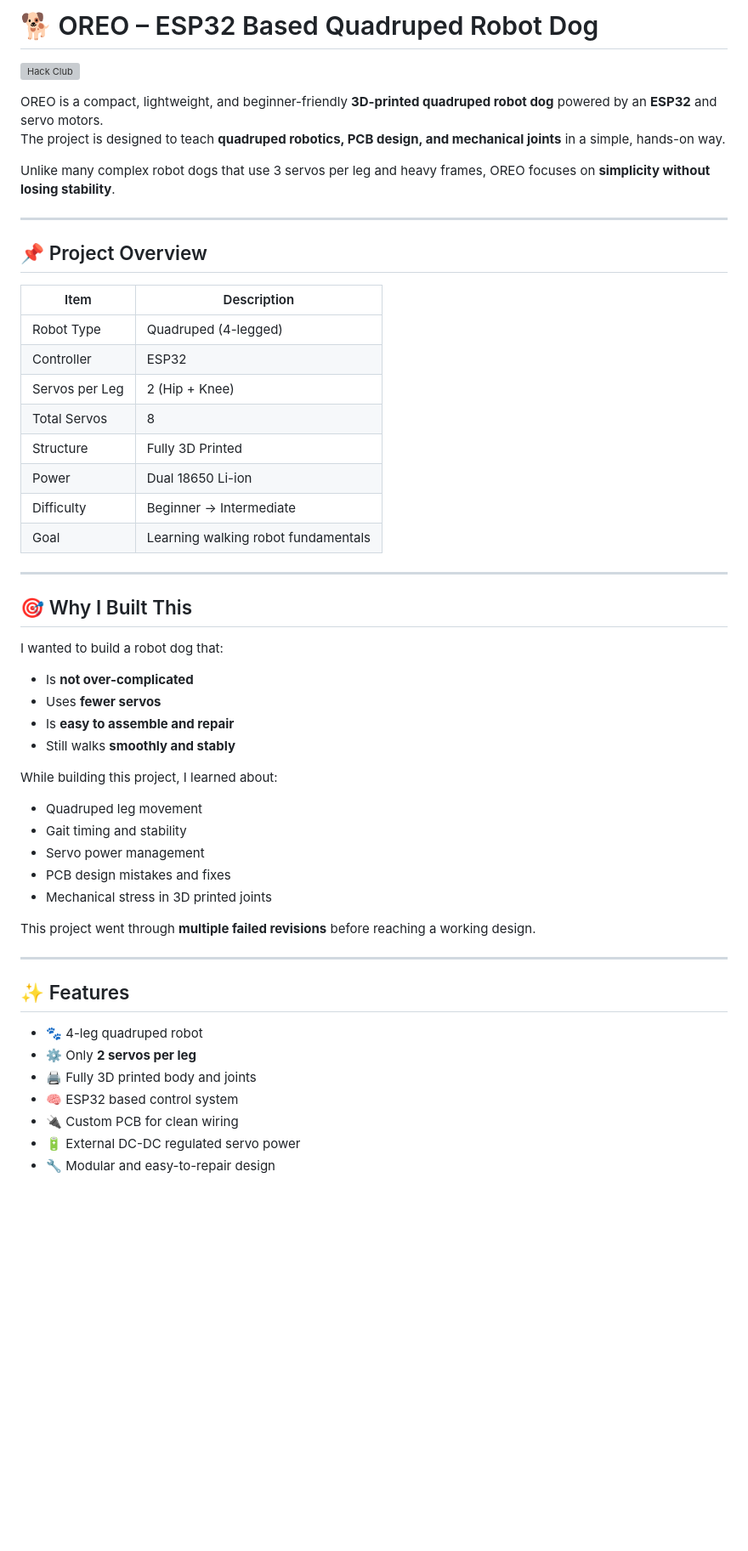
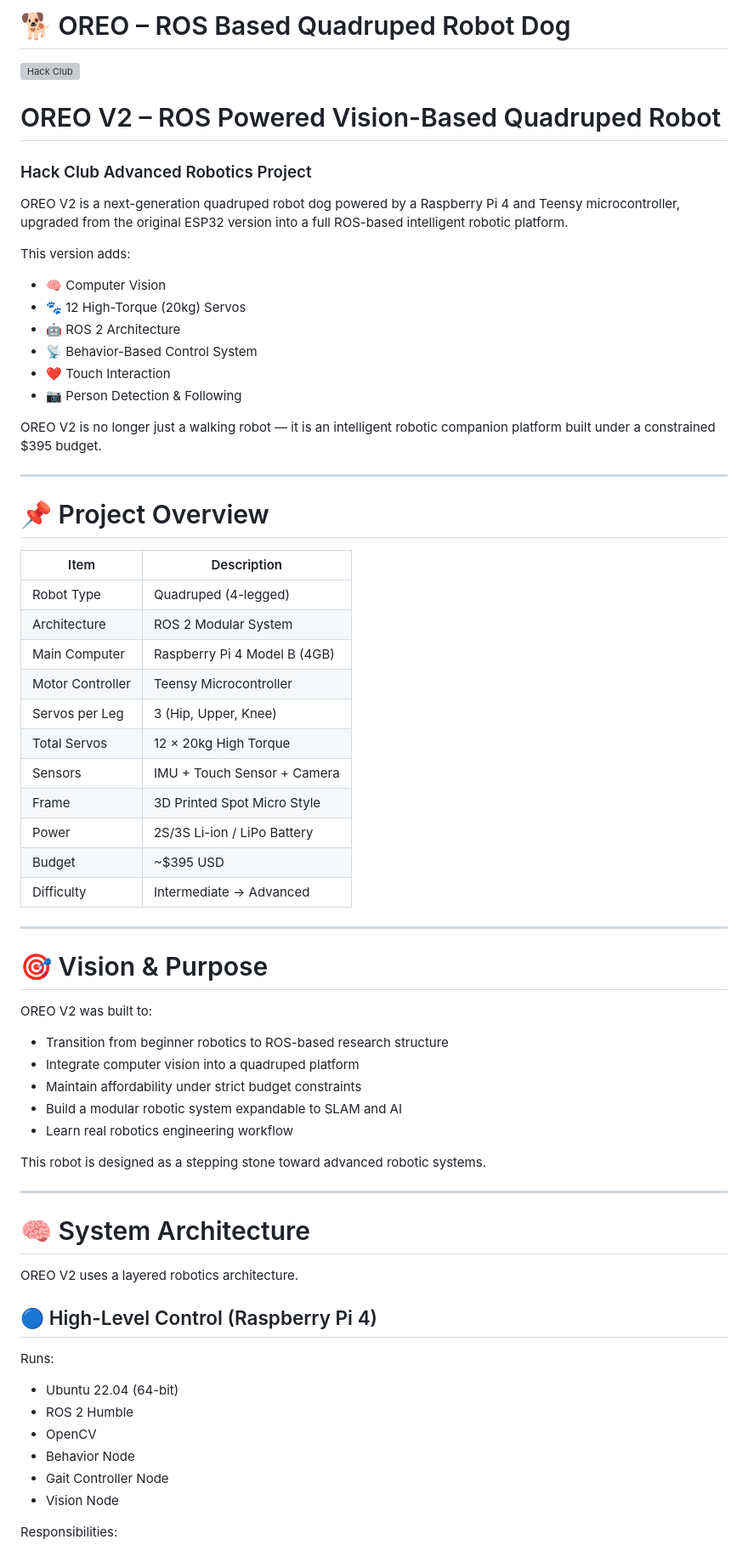
Before and after one commit to stairmoss/OREO-robot_dog, a Markdown page: README.md, the part around one of its changes. Shown at 85% size. GitHub-like rendering; blank space fills up the shorter version; grey boxes are pictures that could not be loaded.

```diff
--- a/README.md
+++ b/README.md
@@ -1,54 +1,71 @@
-# 🐕 OREO – ESP32 Based Quadruped Robot Dog
+# 🐕 OREO – ROS Based Quadruped Robot Dog
 
 <a href="https://hackclub.com/"><img style="position: absolute; top: 0; left: 10px; border: 0; width: 256px; z-index: 999;" src="https://assets.hackclub.com/banners/2026.svg" alt="Hack Club"/></a>
 
-OREO is a compact, lightweight, and beginner-friendly **3D-printed quadruped robot dog** powered by an **ESP32** and servo motors.
-The project is designed to teach **quadruped robotics, PCB design, and mechanical joints** in a simple, hands-on way.
+# OREO V2 – ROS Powered Vision-Based Quadruped Robot
+### Hack Club Advanced Robotics Project
 
-Unlike many complex robot dogs that use 3 servos per leg and heavy frames, OREO focuses on **simplicity without losing stability**.
+OREO V2 is a next-generation quadruped robot dog powered by a Raspberry Pi 4 and Teensy microcontroller, upgraded from the original ESP32 version into a full ROS-based intelligent robotic platform.
+
+This version adds:
+
+- 🧠 Computer Vision
+- 🐾 12 High-Torque (20kg) Servos
+- 🤖 ROS 2 Architecture
+- 📡 Behavior-Based Control System
+- ❤️ Touch Interaction
+- 📷 Person Detection & Following
+
+OREO V2 is no longer just a walking robot — it is an intelligent robotic companion platform built under a constrained $395 budget.
 
 ---
 
-## 📌 Project Overview
+# 📌 Project Overview
 
 | Item | Description |
-|----|----|
+|------|-------------|
 | Robot Type | Quadruped (4-legged) |
-| Controller | ESP32 |
-| Servos per Leg | 2 (Hip + Knee) |
-| Total Servos | 8 |
-| Structure | Fully 3D Printed |
-| Power | Dual 18650 Li-ion |
-| Difficulty | Beginner → Intermediate |
-| Goal | Learning walking robot fundamentals |
+| Architecture | ROS 2 Modular System |
+| Main Computer | Raspberry Pi 4 Model B (4GB) |
+| Motor Controller | Teensy Microcontroller |
+| Servos per Leg | 3 (Hip, Upper, Knee) |
+| Total Servos | 12 × 20kg High Torque |
+| Sensors | IMU + Touch Sensor + Camera |
+| Frame | 3D Printed Spot Micro Style |
+| Power | 2S/3S Li-ion / LiPo Battery |
+| Budget | ~$395 USD |
+| Difficulty | Intermediate → Advanced |
 
 ---
 
-## 🎯 Why I Built This
+# 🎯 Vision & Purpose
 
-I wanted to build a robot dog that:
-- Is **not over-complicated**
-- Uses **fewer servos**
-- Is **easy to assemble and repair**
-- Still walks **smoothly and stably**
+OREO V2 was built to:
 
-While building this project, I learned about:
-- Quadruped leg movement
-- Gait timing and stability
-- Servo power management
-- PCB design mistakes and fixes
-- Mechanical stress in 3D printed joints
+- Transition from beginner robotics to ROS-based research structure
+- Integrate computer vision into a quadruped platform
+- Maintain affordability under strict budget constraints
+- Build a modular robotic system expandable to SLAM and AI
+- Learn real robotics engineering workflow
 
-This project went through **multiple failed revisions** before reaching a working design.
+This robot is designed as a stepping stone toward advanced robotic systems.
 
 ---
 
-## ✨ Features
+# 🧠 System Architecture
 
-- 🐾 4-leg quadruped robot
-- ⚙️ Only **2 servos per leg**
-- 🖨 Fully 3D printed body and joints
-- 🧠 ESP32 based control system
-- 🔌 Custom PCB for clean wiring
-- 🔋 External DC-DC regulated servo power
-- 🔧 Modular and easy-to-repair design
+OREO V2 uses a layered robotics architecture.
+
+## 🔵 High-Level Control (Raspberry Pi 4)
+
+Runs:
+
+- Ubuntu 22.04 (64-bit)
+- ROS 2 Humble
+- OpenCV
+- Behavior Node
+- Gait Controller Node
+- Vision Node
+
+Responsibilities:
+
```
Also changed, not shown: other parts of README.md (+174 -136 lines).
